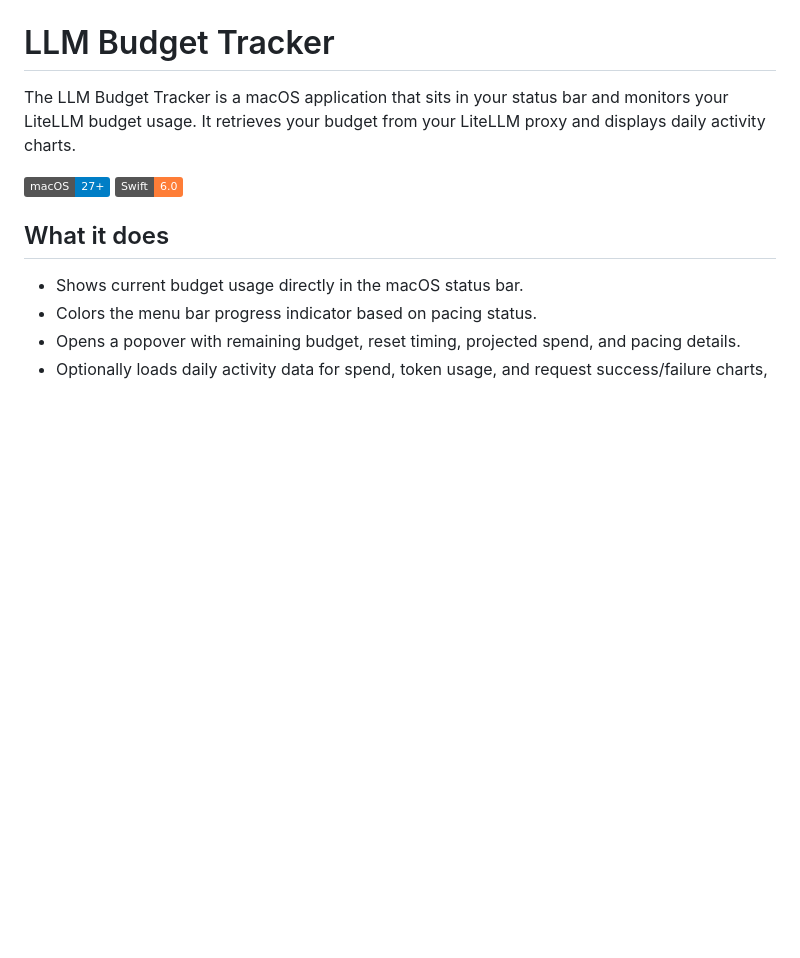
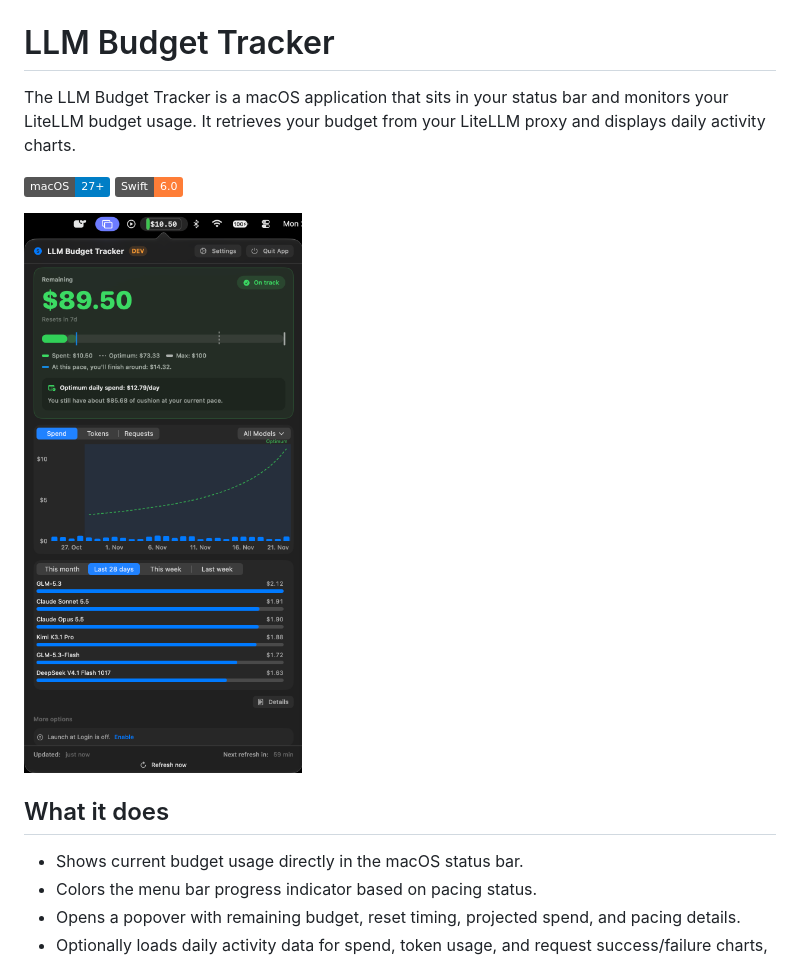
Before and after one commit to ilja82/llm-budget-tracker, a Markdown page: README.md, the part around the change. Rendered like a GitHub page; pictures changed too: docs/Screenshot_1.png (added); badges without logos; blank space fills up the shorter version.

Commit message:
Add a screenshot of the popover to the README.

```diff
--- a/README.md
+++ b/README.md
@@ -5,6 +5,8 @@ LiteLLM proxy and displays daily activity charts.
 
 ![macOS 27+](https://img.shields.io/badge/macOS-27%2B-blue)
 ![Swift 6.0](https://img.shields.io/badge/Swift-6.0-orange)
+
+<img src="docs/Screenshot_1.png" alt="LLM Budget Tracker popover with remaining budget, daily spend chart and spend per model" width="468">
 
 ## What it does
 
```
